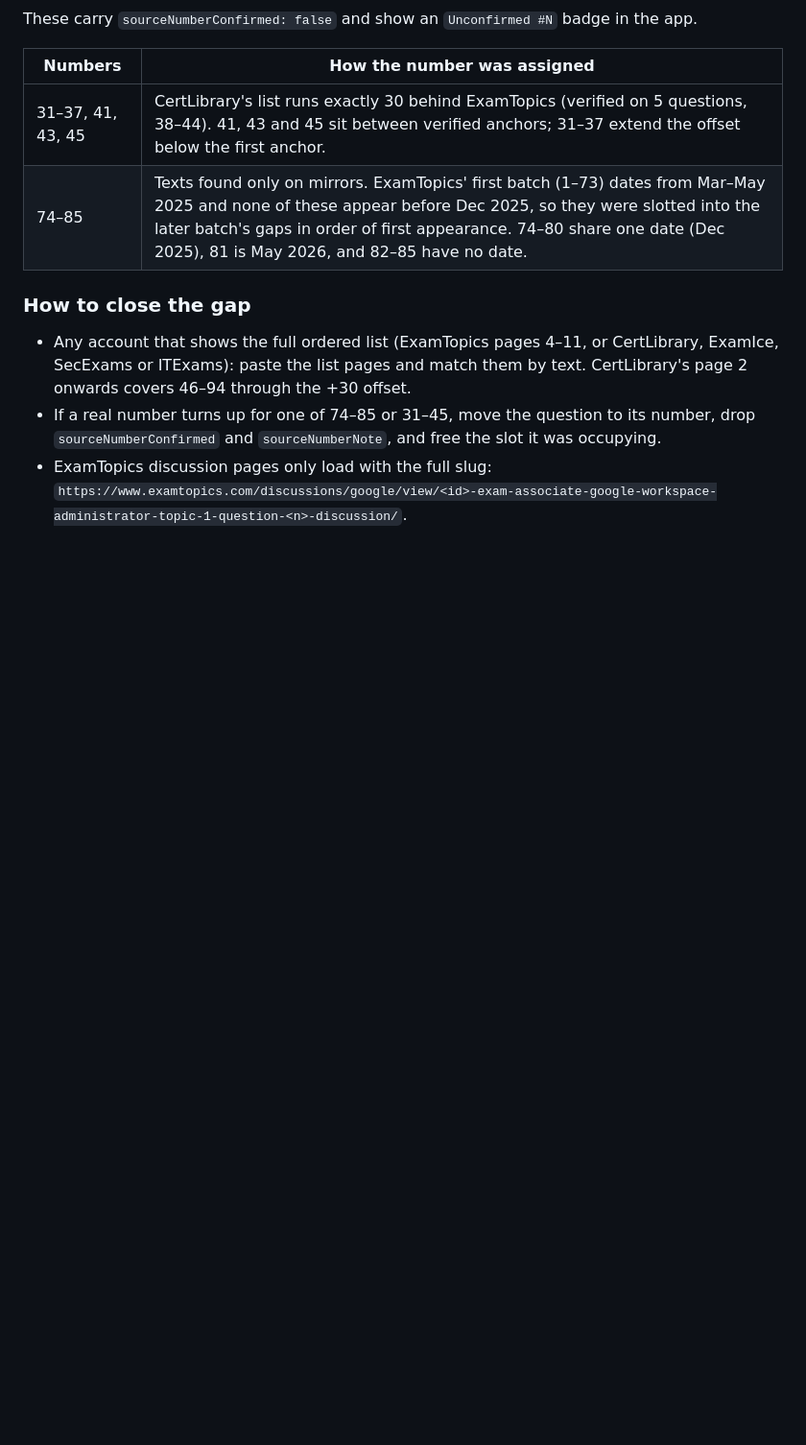
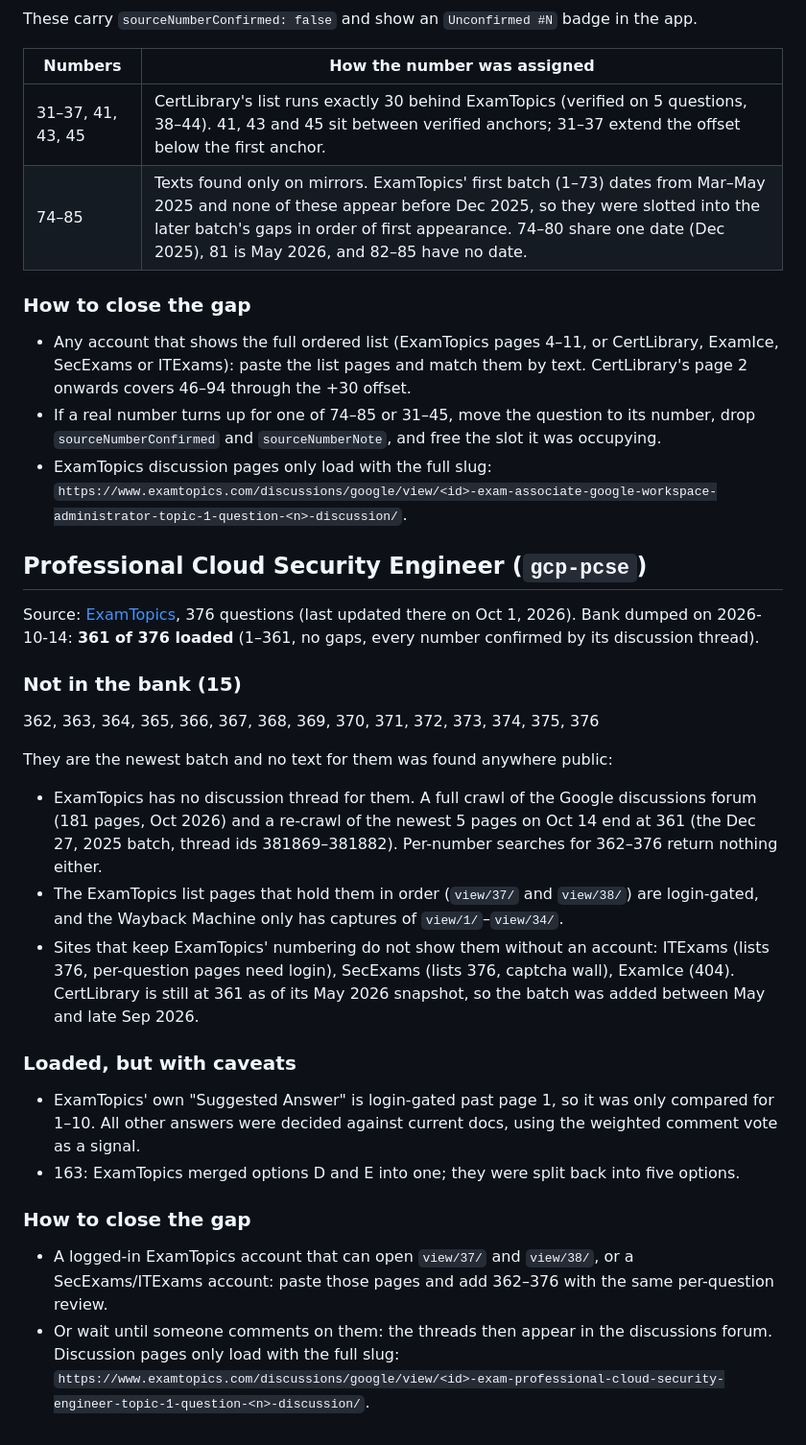
Before and after one commit to carleondel/gcp-pde-exam-prep, a Markdown page: missing-questions.md, the part around the change. Shown at 96% size. GitHub-like rendering; blank space fills up the shorter version.

Commit message:
docs: record the 15 PCSE questions that are not public yet
ExamTopics lists 376 questions since its Oct 1, 2026 update, but 362-376
have no discussion thread, their list pages are login-gated and no
mirror or archive carries them, so the bank stops at 361.

Generated with [Devin](https://devin.ai)

Co-Authored-By: Devin <158243242+devin-ai-integration[bot]@users.noreply.github.com>

```diff
--- a/missing-questions.md
+++ b/missing-questions.md
@@ -43,3 +43,38 @@ These carry `sourceNumberConfirmed: false` and show an `Unconfirmed #N` badge in
   `sourceNumberConfirmed` and `sourceNumberNote`, and free the slot it was occupying.
 - ExamTopics discussion pages only load with the full slug:
   `https://www.examtopics.com/discussions/google/view/<id>-exam-associate-google-workspace-administrator-topic-1-question-<n>-discussion/`.
+
+## Professional Cloud Security Engineer (`gcp-pcse`)
+
+Source: [ExamTopics](https://www.examtopics.com/exams/google/professional-cloud-security-engineer/view/),
+376 questions (last updated there on Oct 1, 2026). Bank dumped on 2026-10-14: **361 of 376 loaded**
+(1–361, no gaps, every number confirmed by its discussion thread).
+
+### Not in the bank (15)
+
+362, 363, 364, 365, 366, 367, 368, 369, 370, 371, 372, 373, 374, 375, 376
+
+They are the newest batch and no text for them was found anywhere public:
+
+- ExamTopics has no discussion thread for them. A full crawl of the Google discussions forum (181
+  pages, Oct 2026) and a re-crawl of the newest 5 pages on Oct 14 end at 361 (the Dec 27, 2025
+  batch, thread ids 381869–381882). Per-number searches for 362–376 return nothing either.
+- The ExamTopics list pages that hold them in order (`view/37/` and `view/38/`) are login-gated, and
+  the Wayback Machine only has captures of `view/1/`–`view/34/`.
+- Sites that keep ExamTopics' numbering do not show them without an account: ITExams (lists 376,
+  per-question pages need login), SecExams (lists 376, captcha wall), ExamIce (404). CertLibrary is
+  still at 361 as of its May 2026 snapshot, so the batch was added between May and late Sep 2026.
+
+### Loaded, but with caveats
+
+- ExamTopics' own "Suggested Answer" is login-gated past page 1, so it was only compared for 1–10.
+  All other answers were decided against current docs, using the weighted comment vote as a signal.
+- 163: ExamTopics merged options D and E into one; they were split back into five options.
+
+### How to close the gap
+
+- A logged-in ExamTopics account that can open `view/37/` and `view/38/`, or a SecExams/ITExams
+  account: paste those pages and add 362–376 with the same per-question review.
+- Or wait until someone comments on them: the threads then appear in the discussions forum.
+  Discussion pages only load with the full slug:
+  `https://www.examtopics.com/discussions/google/view/<id>-exam-professional-cloud-security-engineer-topic-1-question-<n>-discussion/`.
```
Also changed, not shown: README.md (+1 -1 lines).
